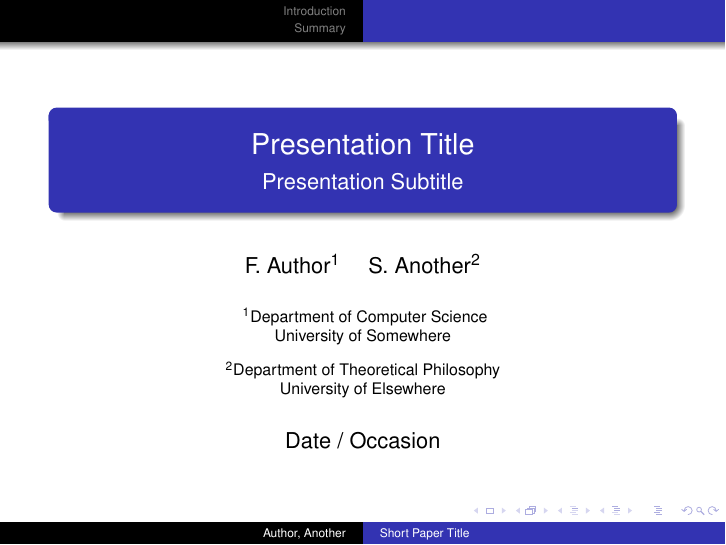
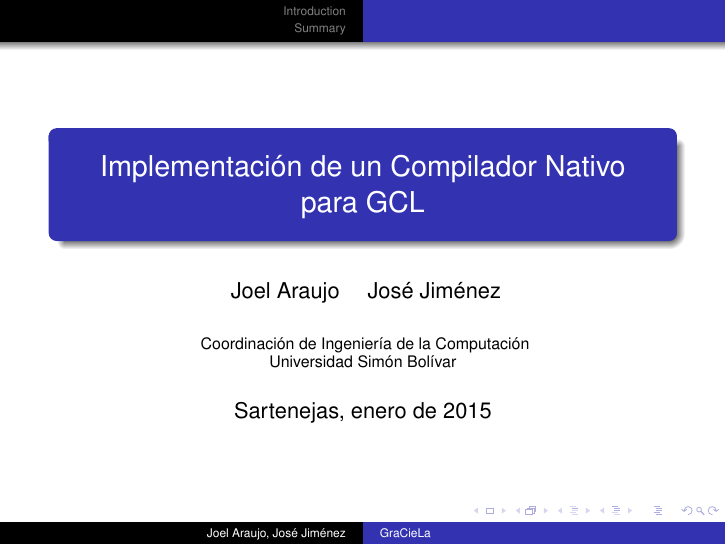
Before and after one commit to joseluisjb1990/presentacion-tesis, LaTeX slides (presentacion-tesis.tex): page 1 of 14. Compiled offline with pdfLaTeX.

Commit message:
Hecha la portada

```diff
--- a/presentacion-tesis.tex
+++ b/presentacion-tesis.tex
@@ -36,7 +36,7 @@
 \usepackage[english]{babel}
 % or whatever
 
-\usepackage[latin1]{inputenc}
+\usepackage[utf8]{inputenc}
 % or whatever
 
 \usepackage{times}
@@ -45,31 +45,27 @@
 % does not look nice, try deleting the line with the fontenc.
 
 
-\title[Short Paper Title] % (optional, use only with long paper titles)
-{Presentation Title}
+\title[GraCieLa] % (optional, use only with long paper titles)
+{Implementación de un Compilador Nativo para GCL}
 
-\subtitle
-{Presentation Subtitle} % (optional)
+%\subtitle
+%{Presentation Subtitle} % (optional)
 
-\author[Author, Another] % (optional, use only with lots of authors)
-{F.~Author\inst{1} \and S.~Another\inst{2}}
+\author[Joel Araujo, José Jiménez] % (optional, use only with lots of authors)
+{ Joel Araujo \and José Jiménez}
 % - Use the \inst{?} command only if the authors have different
 %   affiliation.
 
-\institute[Universities of Somewhere and Elsewhere] % (optional, but mostly needed)
+\institute[Universidad Simón Bolívar] % (optional, but mostly needed)
 {
-  \inst{1}%
-  Department of Computer Science\\
-  University of Somewhere
-  \and
-  \inst{2}%
-  Department of Theoretical Philosophy\\
-  University of Elsewhere}
+  Coordinación de Ingeniería de la Computación\\
+  Universidad Simón Bolívar
+}
 % - Use the \inst command only if there are several affiliations.
 % - Keep it simple, no one is interested in your street address.
 
-\date[Short Occasion] % (optional)
-{Date / Occasion}
+\date[enero de 2015] % (optional)
+{Sartenejas, enero de 2015}
 
 \subject{Talks}
 % This is only inserted into the PDF information catalog. Can be left
```
